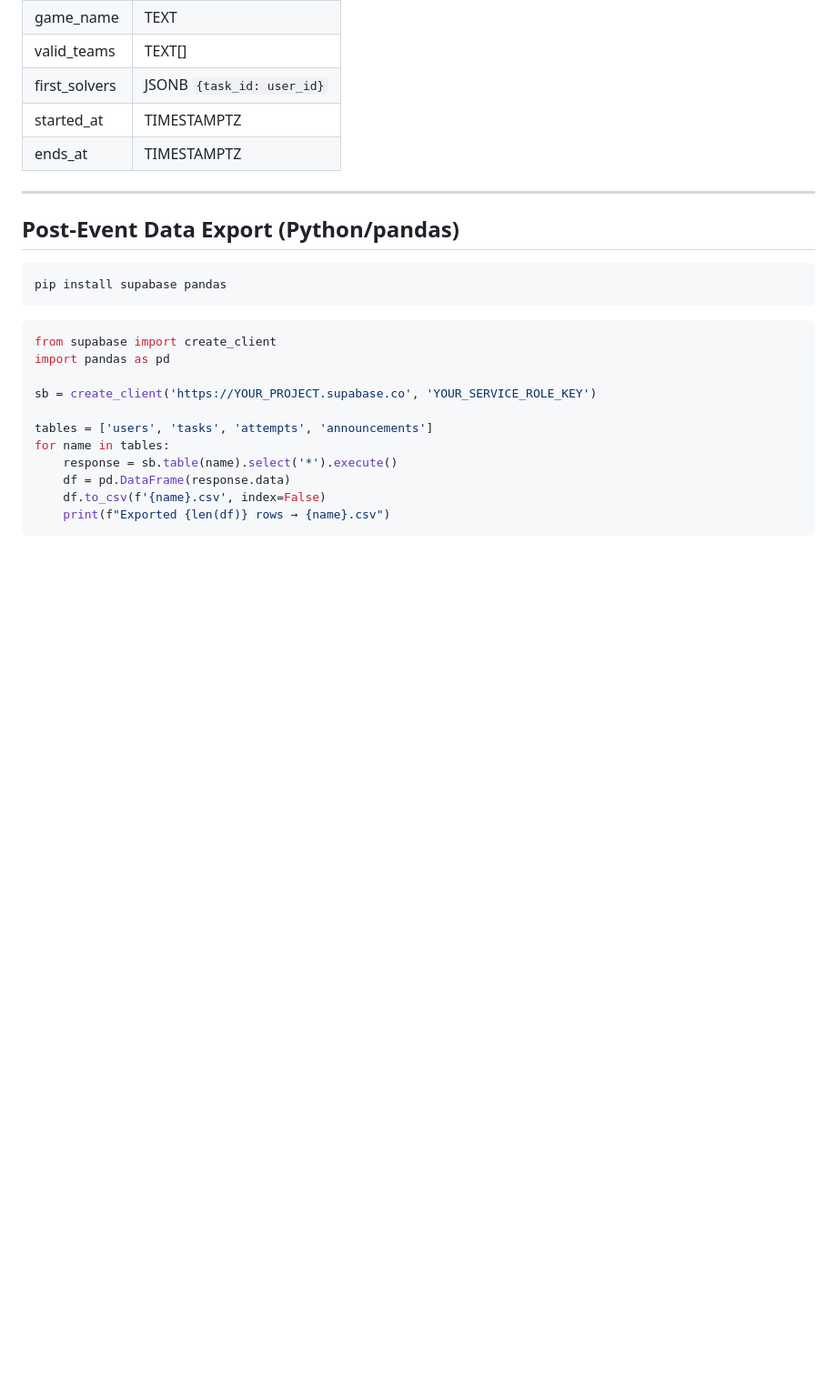
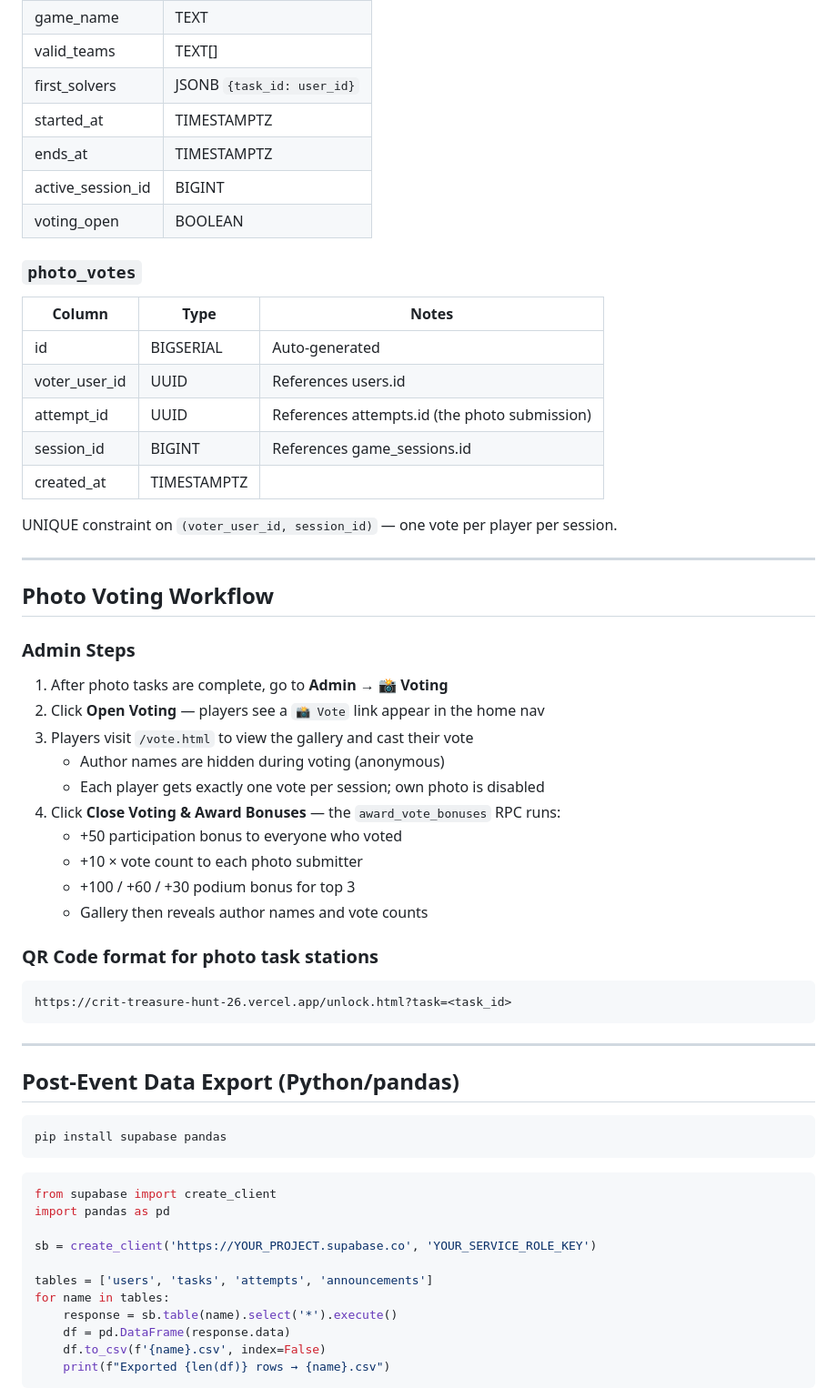
Before and after one commit to NSMovin/crit_treasure_hunt_26, a Markdown page: README.md, the part around one of its changes. Shown at 91% size. GitHub-like rendering; blank space fills up the shorter version.

Commit message:
update README with photo voting system, project structure, and scoring docs
Co-Authored-By: crit <crit@crit>

````diff
--- a/README.md
+++ b/README.md
@@ -354,6 +378,41 @@ All values are configurable in `public/js/app-settings.js → scoring`.
 | first_solvers | JSONB `{task_id: user_id}` |
 | started_at | TIMESTAMPTZ |
 | ends_at | TIMESTAMPTZ |
+| active_session_id | BIGINT | FK → game_sessions.id |
+| voting_open | BOOLEAN | Controls photo voting gallery |
+
+### `photo_votes`
+| Column | Type | Notes |
+|--------|------|-------|
+| id | BIGSERIAL | Auto-generated |
+| voter_user_id | UUID | References users.id |
+| attempt_id | UUID | References attempts.id (the photo submission) |
+| session_id | BIGINT | References game_sessions.id |
+| created_at | TIMESTAMPTZ | |
+
+UNIQUE constraint on `(voter_user_id, session_id)` — one vote per player per session.
+
+---
+
+## Photo Voting Workflow
+
+### Admin Steps
+
+1. After photo tasks are complete, go to **Admin → 📸 Voting**
+2. Click **Open Voting** — players see a `📸 Vote` link appear in the home nav
+3. Players visit `/vote.html` to view the gallery and cast their vote
+   - Author names are hidden during voting (anonymous)
+   - Each player gets exactly one vote per session; own photo is disabled
+4. Click **Close Voting & Award Bonuses** — the `award_vote_bonuses` RPC runs:
+   - +50 participation bonus to everyone who voted
+   - +10 × vote count to each photo submitter
+   - +100 / +60 / +30 podium bonus for top 3
+   - Gallery then reveals author names and vote counts
+
+### QR Code format for photo task stations
+```
+https://crit-treasure-hunt-26.vercel.app/unlock.html?task=<task_id>
+```
 
 ---
 
````
Also changed, not shown: other parts of README.md (+53 -2 lines).
